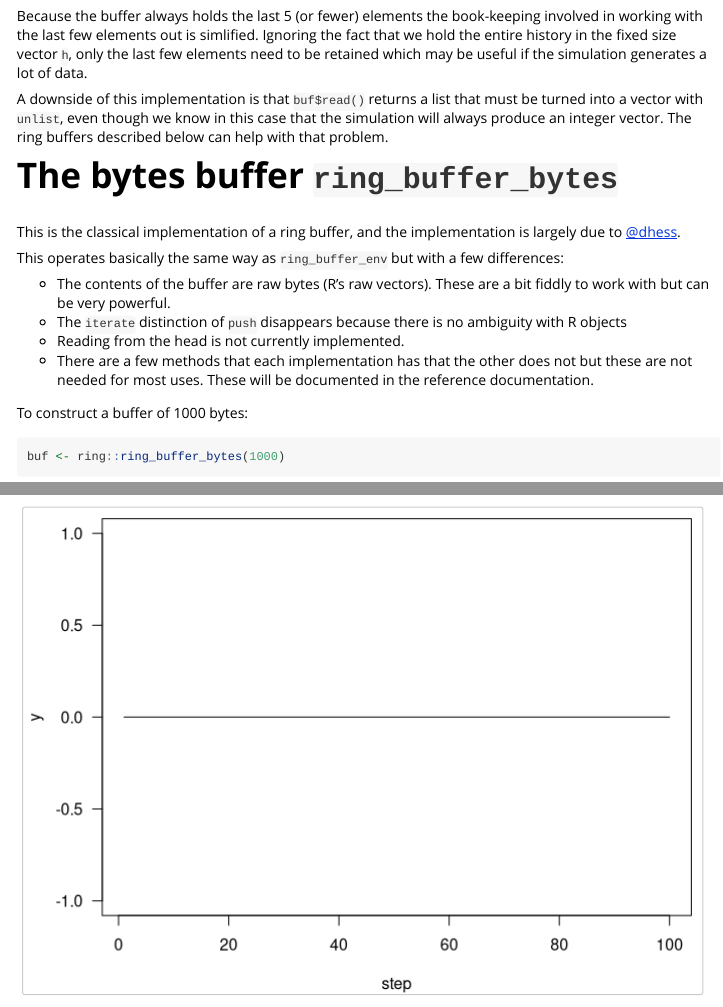
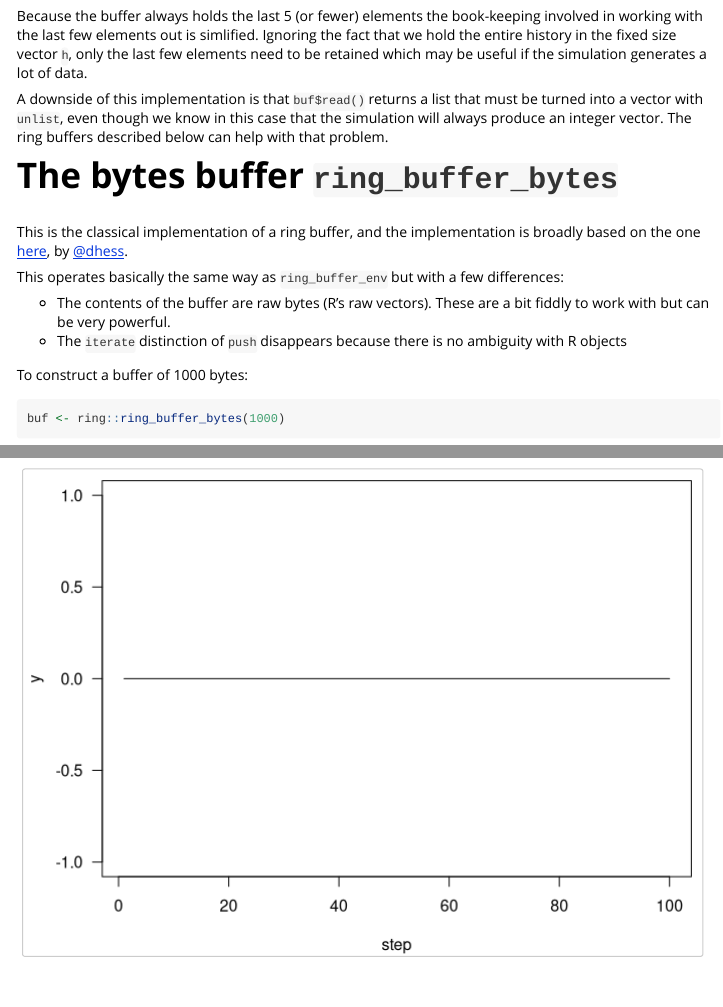
Before and after one commit to mrc-ide/ring, an R Markdown document (vignettes/ring.Rmd): the page in a window 1100 px wide, from 5450 px down, and a second part further down, joined at a grey line. Rendered offline with R 4.5, knitr and Pandoc, with nearby package versions; some code elsewhere in the file could not run offline.

Commit message:
Fix some vignette rendering issues

````diff
--- a/vignettes/ring.Rmd
+++ b/vignettes/ring.Rmd
@@ -251,8 +251,9 @@ that problem.
 # The bytes buffer `ring_buffer_bytes`
 
 This is the classical implementation of a ring buffer, and the
-implementation is largely due to
-[@dhess](https://github.com/dhess/c-ringbuf).
+implementation is broadly based on the one
+[here](https://github.com/dhess/c-ringbuf), by
+[\@dhess](https://github.com/dhess).
 
 This operates basically the same way as `ring_buffer_env` but with
 a few differences:
@@ -261,10 +262,6 @@ a few differences:
   These are a bit fiddly to work with but can be very powerful.
 * The `iterate` distinction of `push` disappears because there is
   no ambiguity with R objects
-* Reading from the head is not currently implemented.
-* There are a few methods that each implementation has that the
-  other does not but these are not needed for most uses.  These
-  will be documented in the reference documentation.
 
 To construct a buffer of 1000 bytes:
 ``` {r }
````
Also changed, not shown: vignettes/src/ring.R (+4 -7 lines), vignettes/ring.Rmd (2 more changed lines).
